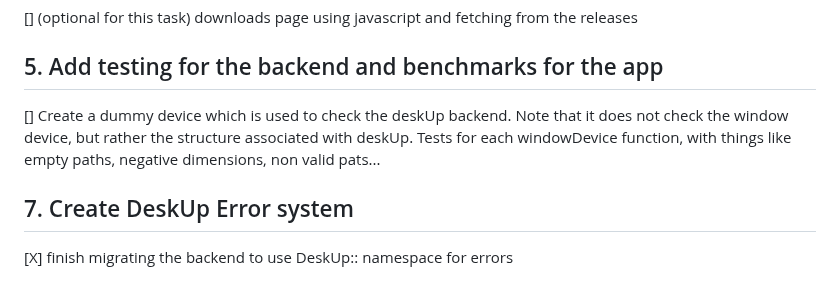
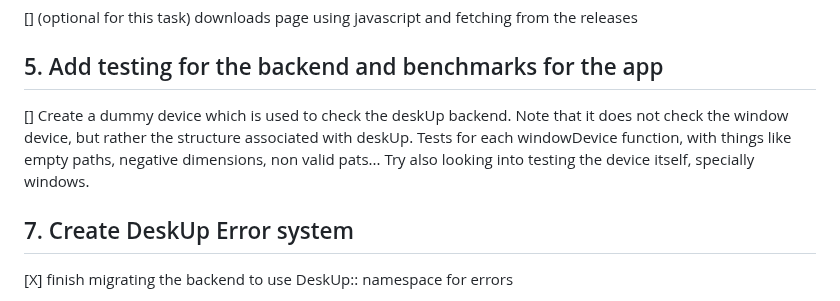
Before and after one commit to NicolasSerranoGarcia/DeskUp, a Markdown page: TODO.md, the part around the change. GitHub-like rendering.

Commit message:
docs (TODO.md): added a chore

```diff
--- a/TODO.md
+++ b/TODO.md
@@ -143,7 +143,7 @@ including the qt dlls.
 
 ##  5. Add testing for the backend and benchmarks for the app
 
-[] Create a dummy device which is used to check the deskUp backend. Note that it does not check the window device, but rather the structure associated with deskUp. Tests for each windowDevice function, with things like empty paths, negative dimensions, non valid pats...
+[] Create a dummy device which is used to check the deskUp backend. Note that it does not check the window device, but rather the structure associated with deskUp. Tests for each windowDevice function, with things like empty paths, negative dimensions, non valid pats... Try also looking into testing the device itself, specially windows.
 
 ## 7. Create DeskUp Error system
 
```
